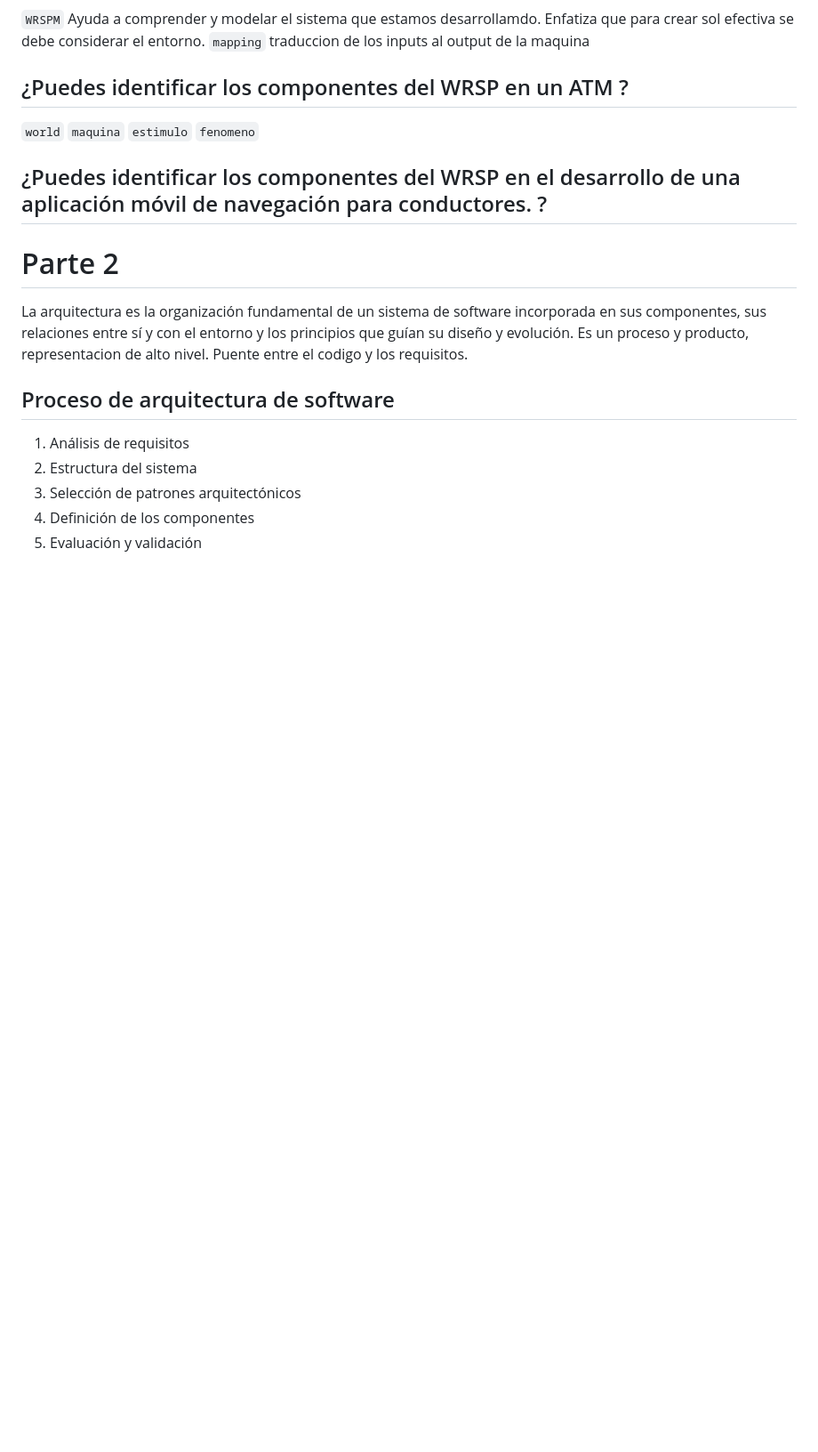
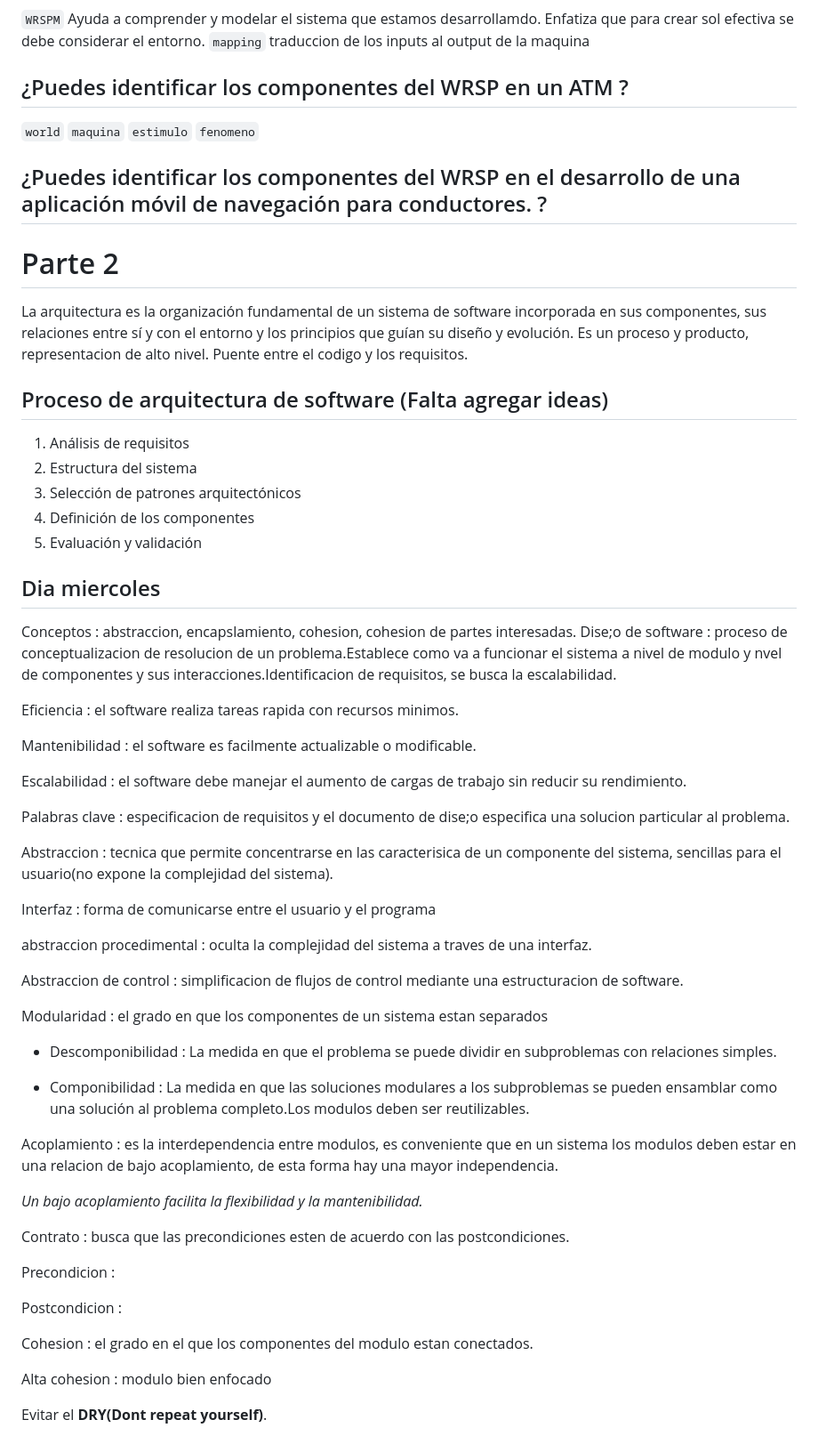
Before and after one commit to GaboYR/CC3S2, a Markdown page: ApuntesClase/S1/Clase.md, the part around the change. Shown at 89% size. Rendered like a GitHub page; blank space fills up the shorter version.

```diff
--- a/ApuntesClase/S1/Clase.md
+++ b/ApuntesClase/S1/Clase.md
@@ -100,9 +100,53 @@ incorporada en sus componentes, sus relaciones entre sí y con el entorno
 y los principios que guían su diseño y evolución.
 Es un proceso y producto, representacion de alto nivel.
 Puente entre el codigo y los requisitos.
-## Proceso de arquitectura de software
+## Proceso de arquitectura de software (Falta agregar ideas)
 1. Análisis de requisitos
 2. Estructura del sistema
 3. Selección de patrones arquitectónicos
 4. Definición de los componentes
 5. Evaluación y validación
+
+## Dia miercoles
+Conceptos : abstraccion, encapslamiento, cohesion, cohesion de partes interesadas.
+Dise;o de software :  proceso de conceptualizacion de resolucion de un problema.Establece como va a funcionar el sistema a nivel de modulo y nvel de componentes y sus interacciones.Identificacion de requisitos, se busca la escalabilidad.
+
+Eficiencia : el software realiza tareas rapida con recursos minimos.
+
+Mantenibilidad :  el software es facilmente actualizable o modificable.
+
+Escalabilidad : el software debe manejar el aumento de cargas de trabajo sin reducir su rendimiento.
+
+Palabras clave : especificacion de requisitos y el documento de dise;o especifica una solucion particular al problema.
+
+Abstraccion : tecnica que permite concentrarse en las caracterisica de un componente del sistema, sencillas para el usuario(no expone la complejidad del sistema).
+
+Interfaz :  forma de comunicarse entre el usuario y el programa
+
+abstraccion procedimental : oculta la complejidad del sistema a traves de una interfaz.
+
+Abstraccion de control : simplificacion de flujos de control mediante una estructuracion de software.
+
+Modularidad : el grado en que los componentes de un sistema estan separados
+
+- Descomponibilidad : La medida en que el problema se puede dividir en subproblemas con relaciones
+simples.
+
+- Componibilidad : La medida en que las soluciones modulares a los subproblemas se pueden
+ensamblar como una solución al problema completo.Los modulos deben ser reutilizables.
+
+Acoplamiento : es la interdependencia entre modulos, es conveniente que en un sistema los modulos deben estar en una relacion de bajo acoplamiento, de esta forma hay una mayor independencia.
+
+*Un bajo acoplamiento facilita la flexibilidad y la mantenibilidad.*
+
+Contrato :  busca que las precondiciones esten de acuerdo con las postcondiciones.
+
+Precondicion :
+
+Postcondicion :
+
+Cohesion : el grado en el que los componentes del modulo estan conectados.
+
+Alta cohesion :  modulo bien enfocado
+
+Evitar el **DRY(Dont repeat yourself)**.
```
